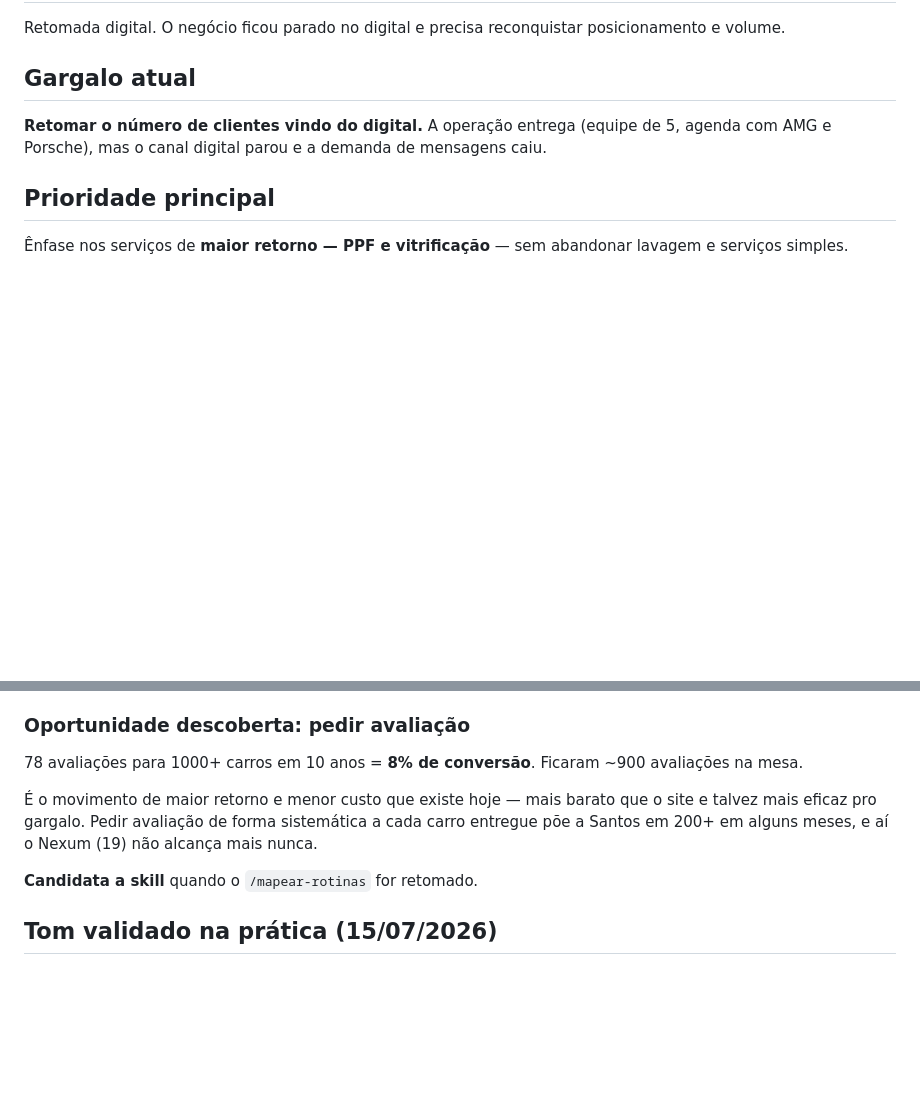
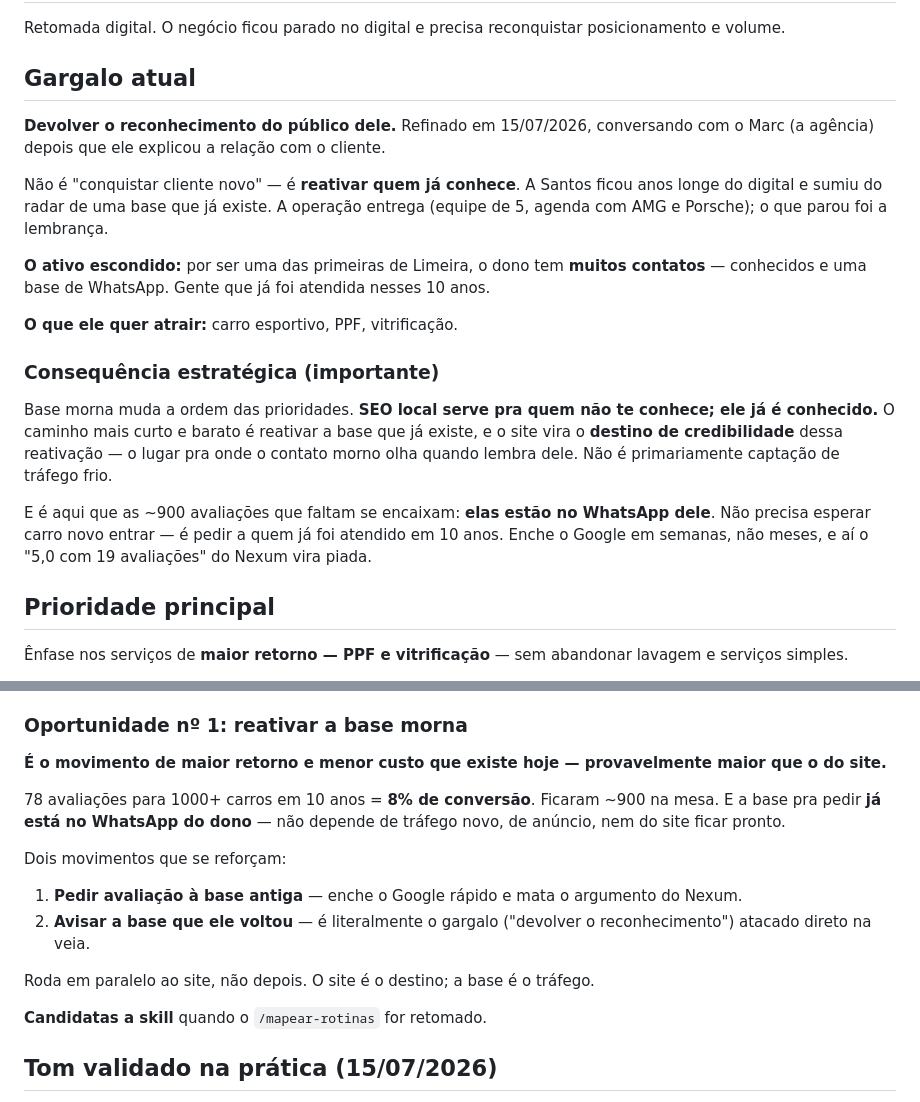
Before and after one commit to MarceloDarc/santosEA, a Markdown page: _memoria/estrategia.md, 2 parts joined by grey strips. Rendered like a GitHub page; blank space fills up the shorter version.

```diff
--- a/_memoria/estrategia.md
+++ b/_memoria/estrategia.md
@@ -9,7 +9,19 @@ Retomada digital. O negócio ficou parado no digital e precisa reconquistar posi
 
 ## Gargalo atual
 
-**Retomar o número de clientes vindo do digital.** A operação entrega (equipe de 5, agenda com AMG e Porsche), mas o canal digital parou e a demanda de mensagens caiu.
+**Devolver o reconhecimento do público dele.** Refinado em 15/07/2026, conversando com o Marc (a agência) depois que ele explicou a relação com o cliente.
+
+Não é "conquistar cliente novo" — é **reativar quem já conhece**. A Santos ficou anos longe do digital e sumiu do radar de uma base que já existe. A operação entrega (equipe de 5, agenda com AMG e Porsche); o que parou foi a lembrança.
+
+**O ativo escondido:** por ser uma das primeiras de Limeira, o dono tem **muitos contatos** — conhecidos e uma base de WhatsApp. Gente que já foi atendida nesses 10 anos.
+
+**O que ele quer atrair:** carro esportivo, PPF, vitrificação.
+
+### Consequência estratégica (importante)
+
+Base morna muda a ordem das prioridades. **SEO local serve pra quem não te conhece; ele já é conhecido.** O caminho mais curto e barato é reativar a base que já existe, e o site vira o **destino de credibilidade** dessa reativação — o lugar pra onde o contato morno olha quando lembra dele. Não é primariamente captação de tráfego frio.
+
+E é aqui que as ~900 avaliações que faltam se encaixam: **elas estão no WhatsApp dele**. Não precisa esperar carro novo entrar — é pedir a quem já foi atendido em 10 anos. Enche o Google em semanas, não meses, e aí o "5,0 com 19 avaliações" do Nexum vira piada.
 
 ## Prioridade principal
 
@@ -44,13 +56,19 @@ A lógica de funil, na palavra dele: lavagem e serviço simples **trazem o clien
 - [ ] **Fotos** — decidido usar o Instagram da Santos como banco inicial. **Atrito conhecido:** o Instagram bloqueia acesso automatizado, então o dono precisa baixar e jogar numa pasta local. Ele ficou de separar material em 15/07/2026. Pra teste: 8-10 boas, com o CLA 45 entre elas. @ ainda não informado.
 - [ ] **Número exato de carros** — acordado relevar por ora ("mais de mil" é honesto e defensável). Garimpar antes de publicar de verdade.
 
-### Oportunidade descoberta: pedir avaliação
+### Oportunidade nº 1: reativar a base morna
 
-78 avaliações para 1000+ carros em 10 anos = **8% de conversão**. Ficaram ~900 avaliações na mesa.
+**É o movimento de maior retorno e menor custo que existe hoje — provavelmente maior que o do site.**
 
-É o movimento de maior retorno e menor custo que existe hoje — mais barato que o site e talvez mais eficaz pro gargalo. Pedir avaliação de forma sistemática a cada carro entregue põe a Santos em 200+ em alguns meses, e aí o Nexum (19) não alcança mais nunca.
+78 avaliações para 1000+ carros em 10 anos = **8% de conversão**. Ficaram ~900 na mesa. E a base pra pedir **já está no WhatsApp do dono** — não depende de tráfego novo, de anúncio, nem do site ficar pronto.
 
-**Candidata a skill** quando o `/mapear-rotinas` for retomado.
+Dois movimentos que se reforçam:
+1. **Pedir avaliação à base antiga** — enche o Google rápido e mata o argumento do Nexum.
+2. **Avisar a base que ele voltou** — é literalmente o gargalo ("devolver o reconhecimento") atacado direto na veia.
+
+Roda em paralelo ao site, não depois. O site é o destino; a base é o tráfego.
+
+**Candidatas a skill** quando o `/mapear-rotinas` for retomado.
 
 ## Tom validado na prática (15/07/2026)
 
```
Also changed, not shown: CLAUDE.md (+9 -0 lines), _memoria/empresa.md (+24 -3 lines).
